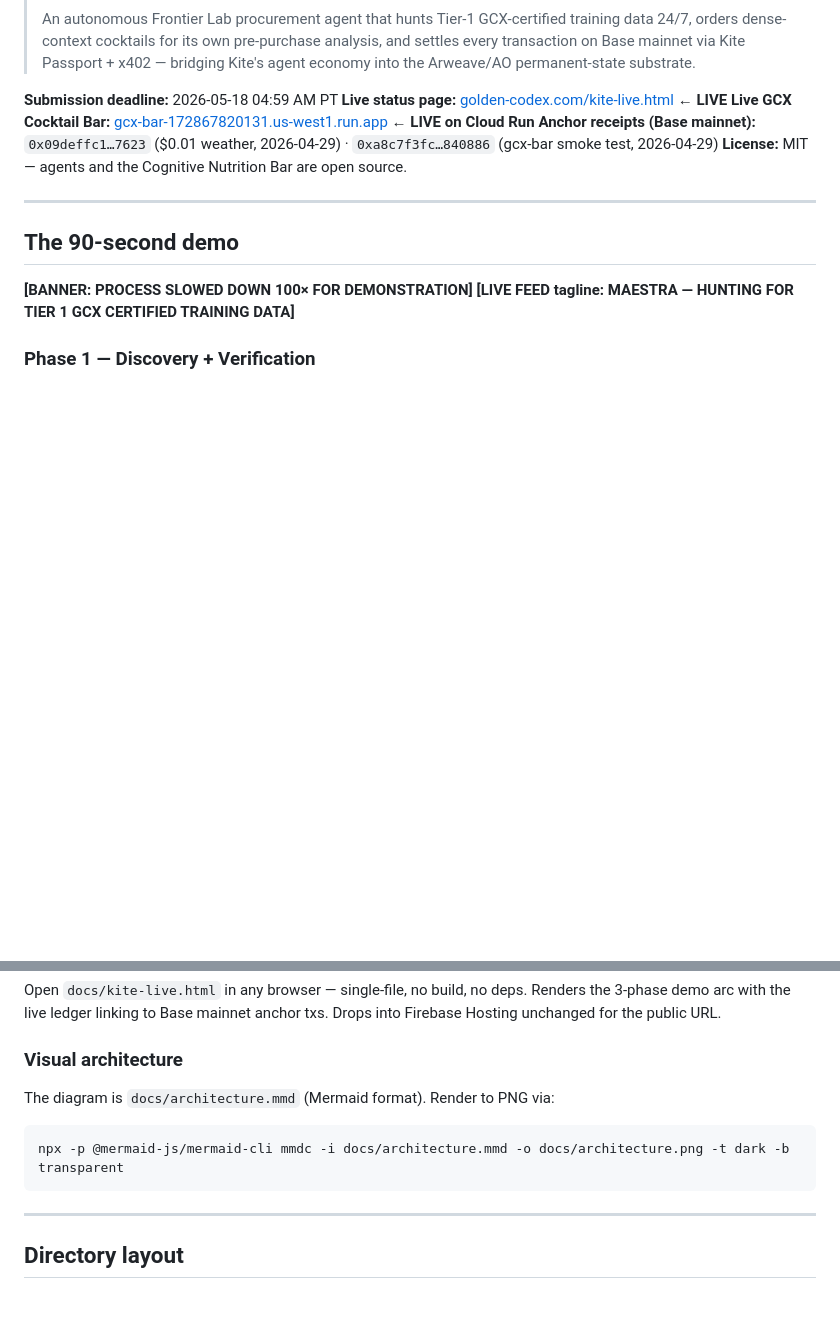
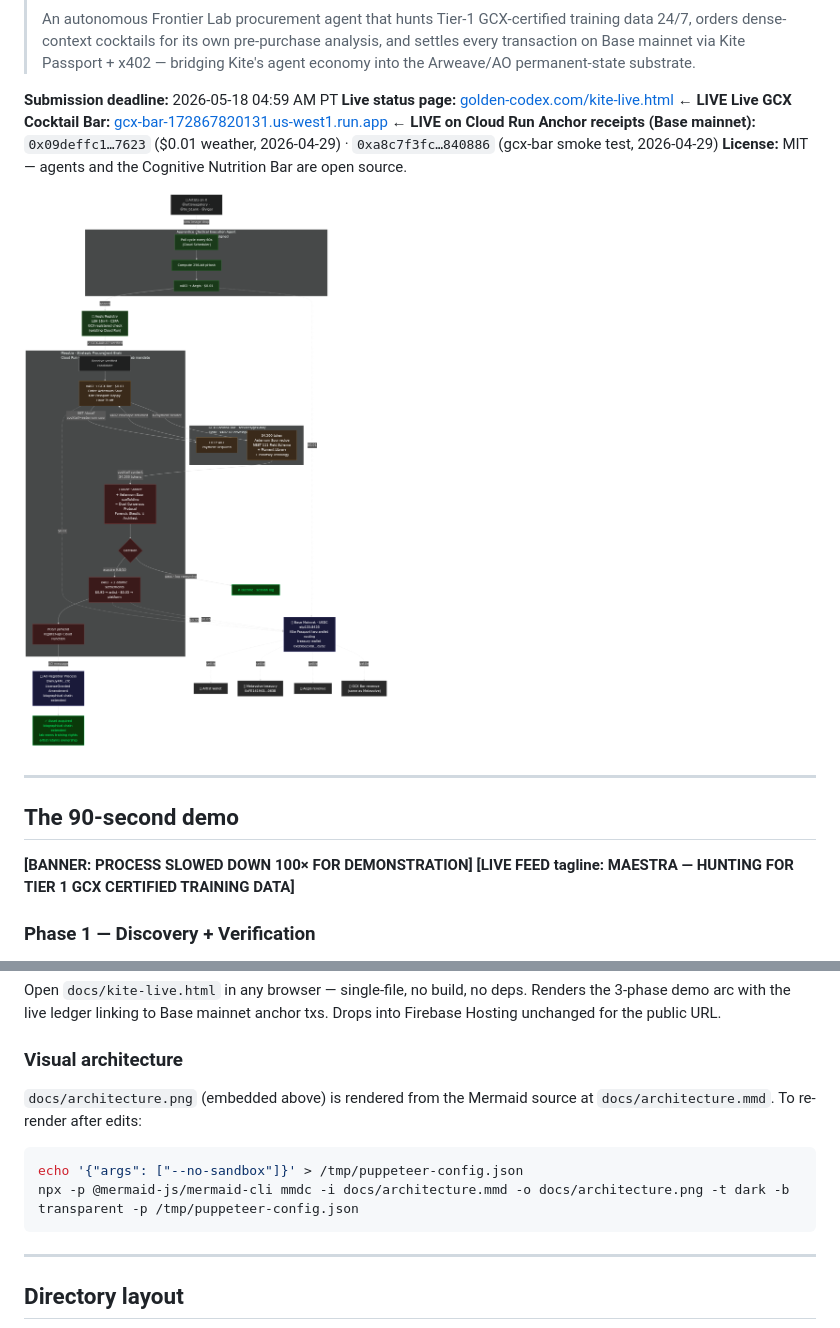
Before and after one commit to codex-curator/golden-codex-kite-novel, a Markdown page: README.md, 2 parts joined by grey strips. Drawn GitHub-style; pictures changed too: docs/architecture.png (added); blank space fills up the shorter version.

Commit message:
docs: render architecture diagram to PNG + embed in README
102KB dark-themed Mermaid render of the full 3-phase Maestra flow:
Apprentice X-watcher → Aegis hash search → GCX Cocktail Bar order →
Maestra dual-consensus reasoning → license settlement → AO Amendment.

Embedded at the top of README so judges see the architecture before
reading any prose. Re-render command updated to include --no-sandbox
puppeteer config (needed when running as root in WSL/Docker).

Co-Authored-By: Claude Opus 4.7 (1M context) <noreply@anthropic.com>

````diff
--- a/README.md
+++ b/README.md
@@ -9,6 +9,8 @@
 **Live GCX Cocktail Bar:** [gcx-bar-172867820131.us-west1.run.app](https://gcx-bar-172867820131.us-west1.run.app/menu) **← LIVE on Cloud Run**
 **Anchor receipts (Base mainnet):** `0x09deffc1…7623` ($0.01 weather, 2026-04-29) · `0xa8c7f3fc…840886` (gcx-bar smoke test, 2026-04-29)
 **License:** MIT — agents and the Cognitive Nutrition Bar are open source.
+
+![Maestra architecture — Apprentice + Maestra + GCX Cocktail Bar + Aegis + AO Registrar + Base mainnet](docs/architecture.png)
 
 ---
 
@@ -257,10 +259,11 @@ Open `docs/kite-live.html` in any browser — single-file, no build, no deps. Re
 
 ### Visual architecture
 
-The diagram is `docs/architecture.mmd` (Mermaid format). Render to PNG via:
+`docs/architecture.png` (embedded above) is rendered from the Mermaid source at `docs/architecture.mmd`. To re-render after edits:
 
 ```bash
-npx -p @mermaid-js/mermaid-cli mmdc -i docs/architecture.mmd -o docs/architecture.png -t dark -b transparent
+echo '{"args": ["--no-sandbox"]}' > /tmp/puppeteer-config.json
+npx -p @mermaid-js/mermaid-cli mmdc -i docs/architecture.mmd -o docs/architecture.png -t dark -b transparent -p /tmp/puppeteer-config.json
 ```
 
 ---
````
